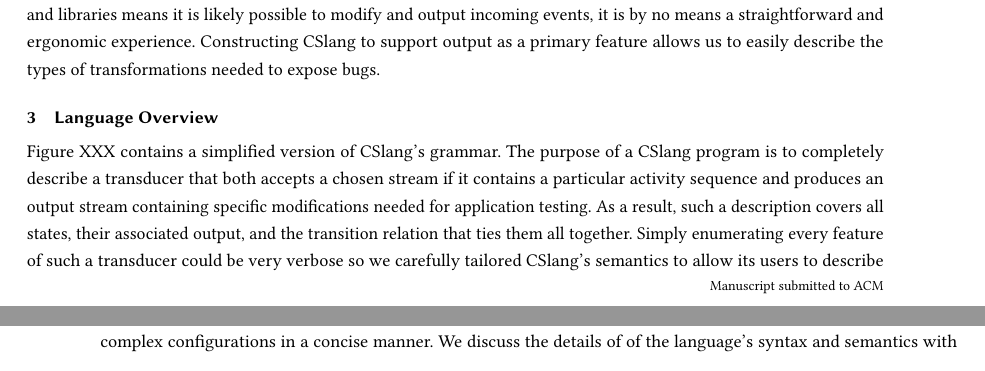
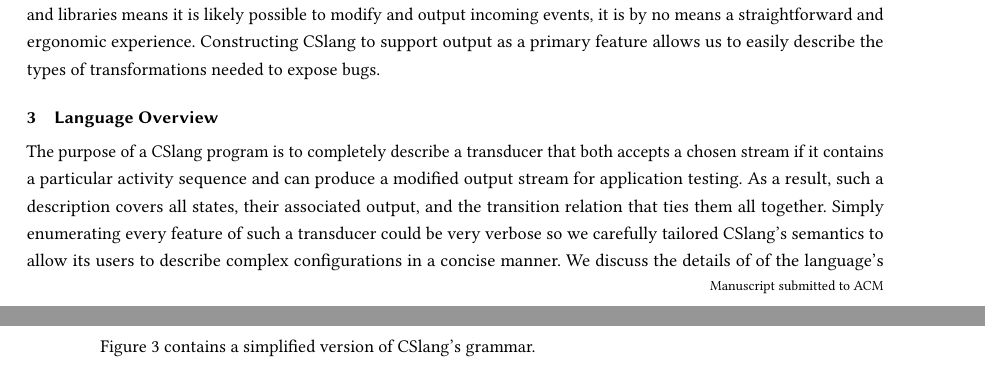
Before and after one commit to pkmoore/cslangpaper, a LaTeX paper (paper.tex, which reads languageoverview.tex): two parts of pages 5 and 6 of 15, joined at a grey line, cut so that both start at the same text. Compiled offline with pdfLaTeX.

Commit message:
More overview

```diff
--- a/languageoverview.tex
+++ b/languageoverview.tex
@@ -1,11 +1,12 @@
 \section{Language Overview}
 \label{sec:Overview}
 
-Figure XXX contains a simplified version of CSlang's grammar.  The purpose
+The purpose
 of a CSlang program is to completely describe a transducer that both
 accepts a chosen stream if it contains a particular
-activity sequence and produces an output stream containing specific
-modifications needed for application testing.  As a result, such a
+activity sequence and can produce a modified
+output stream
+for application testing.  As a result, such a
 description covers all states, their associated output, and the transition
 relation that ties them all together.
 Simply enumerating every feature of such a transducer could be very verbose
```
Also changed, not shown: languageoverview.tex (3 more changed lines).
